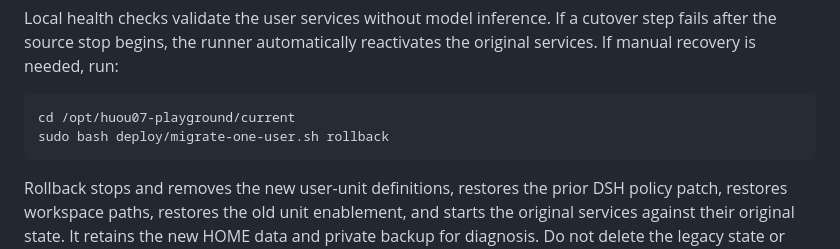
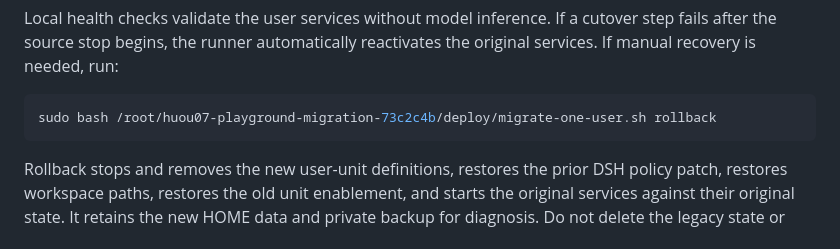
Before and after one commit to huou07/huou07-playground, a Markdown page: docs/ONE-USER-MIGRATION.md, the part around one of its changes. Rendered like a GitHub page.

````diff
--- a/docs/ONE-USER-MIGRATION.md
+++ b/docs/ONE-USER-MIGRATION.md
@@ -86,8 +87,7 @@ cutover step fails after the source stop begins, the runner automatically
 reactivates the original services. If manual recovery is needed, run:
 
 ```sh
-cd /opt/huou07-playground/current
-sudo bash deploy/migrate-one-user.sh rollback
+sudo bash /root/huou07-playground-migration-73c2c4b/deploy/migrate-one-user.sh rollback
 ```
 
 Rollback stops and removes the new user-unit definitions, restores the prior
````
Also changed, not shown: other parts of docs/ONE-USER-MIGRATION.md (+9 -8 lines).
